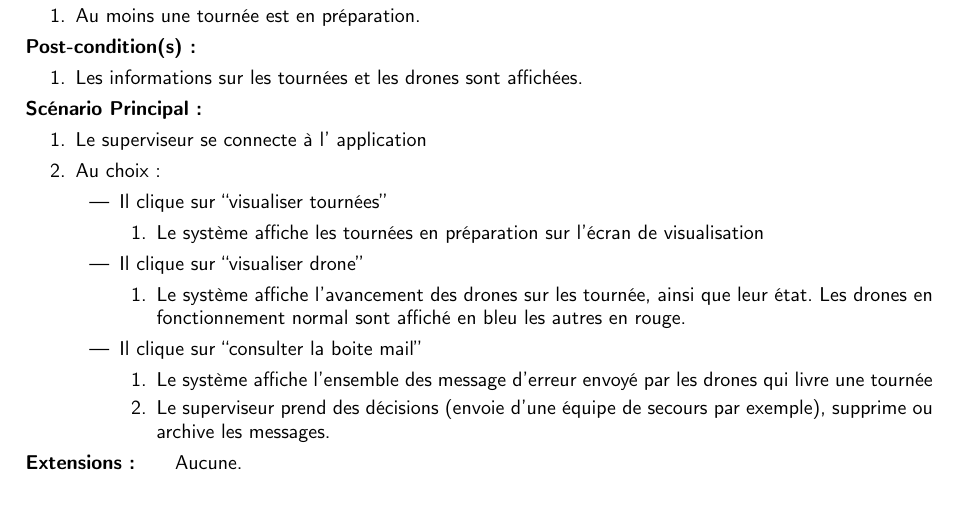
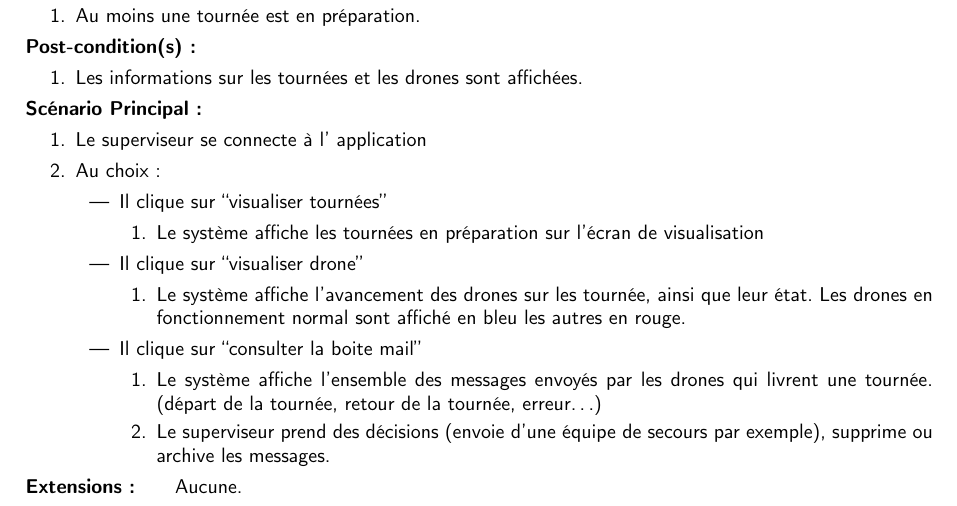
Before and after one commit to k-team/ql, a LaTeX document (CdU/cdu.tex, which reads CdU/partials/superviser-ronde.tex): part of page 10 of 10, cut so that both start at the same text. Compiled offline with pdfLaTeX.

Commit message:
Update superviser-ronde.tex

```diff
--- a/CdU/partials/superviser-ronde.tex
+++ b/CdU/partials/superviser-ronde.tex
@@ -35,8 +35,9 @@
                         \end{enumerate}
                     \item Il clique sur “consulter la boite mail”
                         \begin{enumerate}
-                            \item Le système affiche l’ensemble des message
-                                d’erreur envoyé par les drones qui livre une tournée
+                            \item Le système affiche l’ensemble des messages envoyés
+                            par les drones qui livrent une tournée.
+                            (départ de la tournée, retour de la tournée, erreur…)
                             \item Le superviseur prend des décisions (envoie
                                 d’une équipe de secours par exemple), supprime
                                 ou archive les messages.
```
